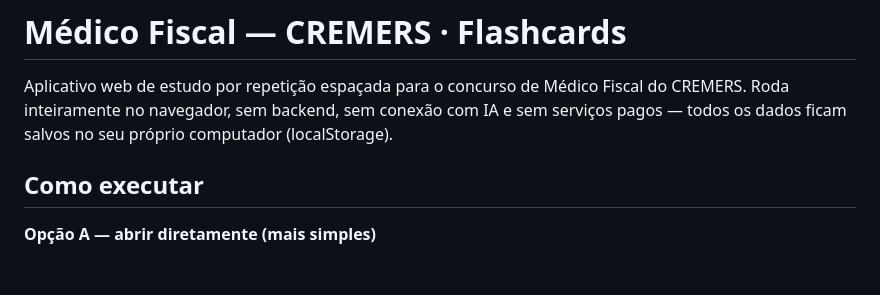
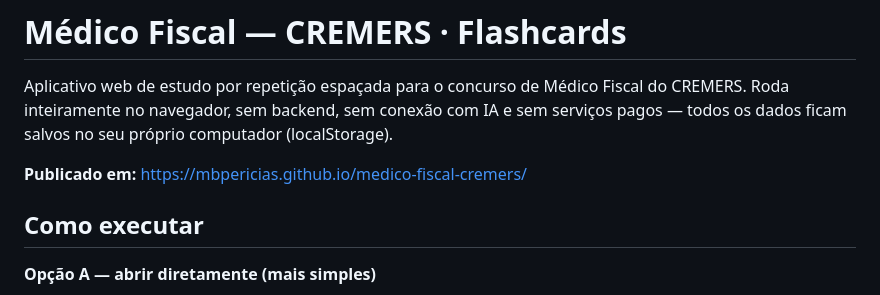
Before and after one commit to mbpericias/medico-fiscal-cremers, a Markdown page: README.md, the part around the change. Drawn GitHub-style; blank space fills up the shorter version.

Commit message:
Adiciona link do GitHub Pages no README

```diff
--- a/README.md
+++ b/README.md
@@ -1,6 +1,8 @@
 # Médico Fiscal — CREMERS · Flashcards
 
 Aplicativo web de estudo por repetição espaçada para o concurso de Médico Fiscal do CREMERS. Roda inteiramente no navegador, sem backend, sem conexão com IA e sem serviços pagos — todos os dados ficam salvos no seu próprio computador (localStorage).
+
+**Publicado em:** https://mbpericias.github.io/medico-fiscal-cremers/
 
 ## Como executar
 
```
